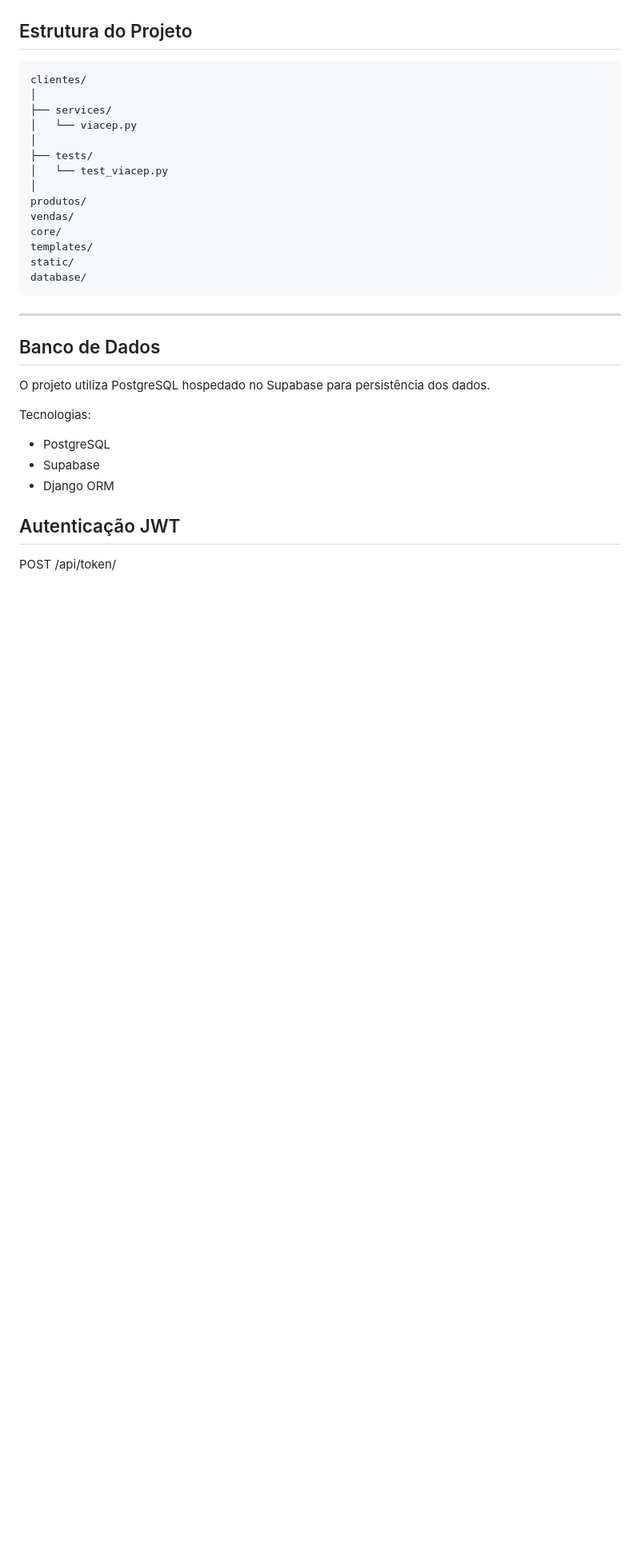
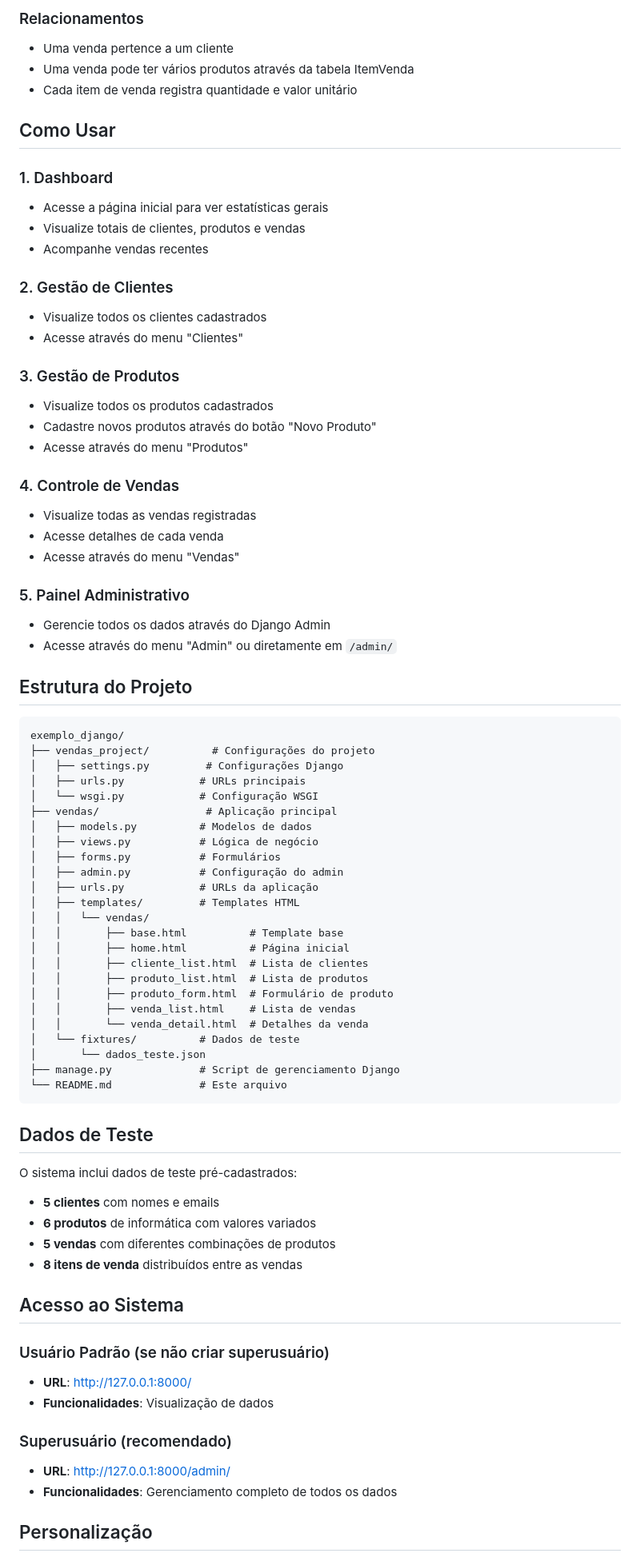
Before and after one commit to VictorZainote/sgc-loja-roupas, a Markdown page: README.md, the part around one of its changes. Shown at 80% size. GitHub-like rendering; blank space fills up the shorter version.

Commit message:
Revise README for Sistema de Vendas
Detalhes do projeto, funcionalidades, instruções de instalação e tecnologias utilizadas atualizados para o sistema de vendas em Django.

````diff
--- a/README.md
+++ b/README.md
@@ -79,36 +73,81 @@ O sistema possui integração com a API pública ViaCEP para consulta automátic
+### Relacionamentos
+
+- Uma venda pertence a um cliente
+- Uma venda pode ter vários produtos através da tabela ItemVenda
+- Cada item de venda registra quantidade e valor unitário
+
+## Como Usar
+
+### 1. Dashboard
+- Acesse a página inicial para ver estatísticas gerais
+- Visualize totais de clientes, produtos e vendas
+- Acompanhe vendas recentes
+
+### 2. Gestão de Clientes
+- Visualize todos os clientes cadastrados
+- Acesse através do menu "Clientes"
+
+### 3. Gestão de Produtos
+- Visualize todos os produtos cadastrados
+- Cadastre novos produtos através do botão "Novo Produto"
+- Acesse através do menu "Produtos"
+
+### 4. Controle de Vendas
+- Visualize todas as vendas registradas
+- Acesse detalhes de cada venda
+- Acesse através do menu "Vendas"
+
+### 5. Painel Administrativo
+- Gerencie todos os dados através do Django Admin
+- Acesse através do menu "Admin" ou diretamente em `/admin/`
 
 ## Estrutura do Projeto
 
-```txt
-clientes/
-│
-├── services/
-│   └── viacep.py
-│
-├── tests/
-│   └── test_viacep.py
-│
-produtos/
-vendas/
-core/
-templates/
-static/
-database/
+```
+exemplo_django/
+├── vendas_project/          # Configurações do projeto
+│   ├── settings.py         # Configurações Django
+│   ├── urls.py            # URLs principais
+│   └── wsgi.py            # Configuração WSGI
+├── vendas/                 # Aplicação principal
+│   ├── models.py          # Modelos de dados
+│   ├── views.py           # Lógica de negócio
+│   ├── forms.py           # Formulários
+│   ├── admin.py           # Configuração do admin
+│   ├── urls.py            # URLs da aplicação
+│   ├── templates/         # Templates HTML
+│   │   └── vendas/
+│   │       ├── base.html          # Template base
+│   │       ├── home.html          # Página inicial
+│   │       ├── cliente_list.html  # Lista de clientes
+│   │       ├── produto_list.html  # Lista de produtos
+│   │       ├── produto_form.html  # Formulário de produto
+│   │       ├── venda_list.html    # Lista de vendas
+│   │       └── venda_detail.html  # Detalhes da venda
+│   └── fixtures/          # Dados de teste
+│       └── dados_teste.json
+├── manage.py              # Script de gerenciamento Django
+└── README.md              # Este arquivo
 ```
 
----
+## Dados de Teste
 
-## Banco de Dados
+O sistema inclui dados de teste pré-cadastrados:
 
-O projeto utiliza PostgreSQL hospedado no Supabase para persistência dos dados.
+- **5 clientes** com nomes e emails
+- **6 produtos** de informática com valores variados
+- **5 vendas** com diferentes combinações de produtos
+- **8 itens de venda** distribuídos entre as vendas
 
-Tecnologias:
+## Acesso ao Sistema
 
-- PostgreSQL
-- Supabase
-- Django ORM
+### Usuário Padrão (se não criar superusuário)
+- **URL**: http://127.0.0.1:8000/
+- **Funcionalidades**: Visualização de dados
 
-## Autenticação JWT
+### Superusuário (recomendado)
+- **URL**: http://127.0.0.1:8000/admin/
+- **Funcionalidades**: Gerenciamento completo de todos os dados
 
-POST /api/token/
+## Personalização
 
````
Also changed, not shown: other parts of README.md (+77 -208 lines).
